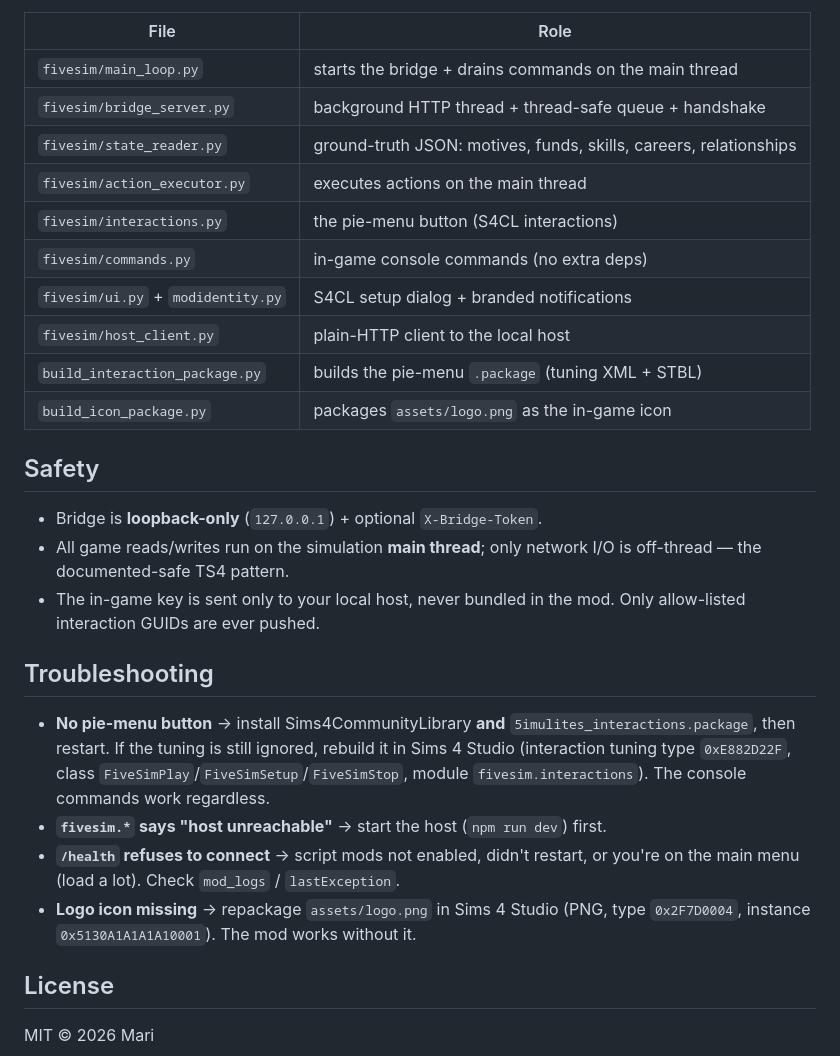
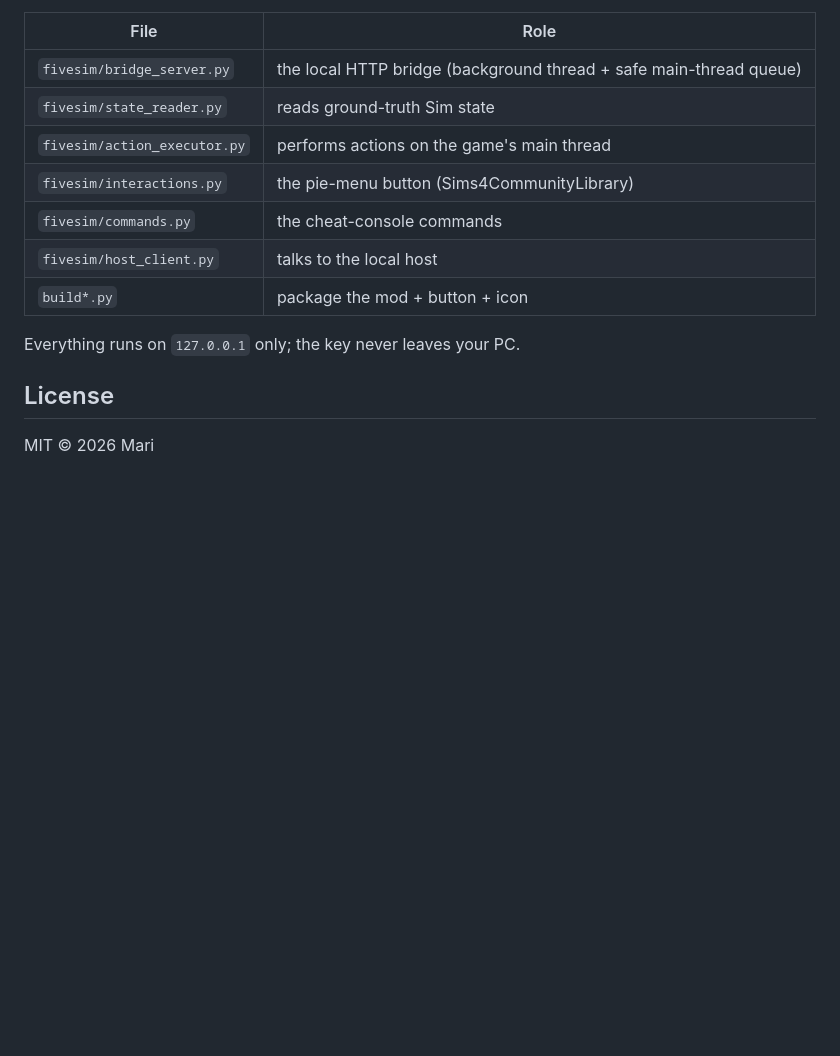
Before and after one commit to michael-codehub/fivesim, a Markdown page: README.md, the part around one of its changes. Drawn GitHub-style; blank space fills up the shorter version.

Commit message:
docs: clearer, friendlier README for newcomers

```diff
--- a/README.md
+++ b/README.md
@@ -105,37 +171,15 @@ Action types: `console` (`{command}`), `modify_funds` (`{amount}`), `go_to_work`
 
 | File | Role |
 |---|---|
-| `fivesim/main_loop.py` | starts the bridge + drains commands on the main thread |
-| `fivesim/bridge_server.py` | background HTTP thread + thread-safe queue + handshake |
-| `fivesim/state_reader.py` | ground-truth JSON: motives, funds, skills, careers, relationships |
-| `fivesim/action_executor.py` | executes actions on the main thread |
-| `fivesim/interactions.py` | the pie-menu button (S4CL interactions) |
-| `fivesim/commands.py` | in-game console commands (no extra deps) |
-| `fivesim/ui.py` + `modidentity.py` | S4CL setup dialog + branded notifications |
-| `fivesim/host_client.py` | plain-HTTP client to the local host |
-| `build_interaction_package.py` | builds the pie-menu `.package` (tuning XML + STBL) |
-| `build_icon_package.py` | packages `assets/logo.png` as the in-game icon |
+| `fivesim/bridge_server.py` | the local HTTP bridge (background thread + safe main-thread queue) |
+| `fivesim/state_reader.py` | reads ground-truth Sim state |
+| `fivesim/action_executor.py` | performs actions on the game's main thread |
+| `fivesim/interactions.py` | the pie-menu button (Sims4CommunityLibrary) |
+| `fivesim/commands.py` | the cheat-console commands |
+| `fivesim/host_client.py` | talks to the local host |
+| `build*.py` | package the mod + button + icon |
 
-## Safety
-
-- Bridge is **loopback-only** (`127.0.0.1`) + optional `X-Bridge-Token`.
-- All game reads/writes run on the simulation **main thread**; only network I/O is
-  off-thread — the documented-safe TS4 pattern.
-- The in-game key is sent only to your local host, never bundled in the mod. Only
-  allow-listed interaction GUIDs are ever pushed.
-
-## Troubleshooting
-
-- **No pie-menu button** → install Sims4CommunityLibrary **and**
-  `5imulites_interactions.package`, then restart. If the tuning is still ignored,
-  rebuild it in Sims 4 Studio (interaction tuning type `0xE882D22F`, class
-  `FiveSimPlay`/`FiveSimSetup`/`FiveSimStop`, module `fivesim.interactions`). The
-  console commands work regardless.
-- **`fivesim.*` says "host unreachable"** → start the host (`npm run dev`) first.
-- **`/health` refuses to connect** → script mods not enabled, didn't restart, or
-  you're on the main menu (load a lot). Check `mod_logs` / `lastException`.
-- **Logo icon missing** → repackage `assets/logo.png` in Sims 4 Studio (PNG,
-  type `0x2F7D0004`, instance `0x5130A1A1A1A10001`). The mod works without it.
+Everything runs on `127.0.0.1` only; the key never leaves your PC.
 
 ## License
 
```
Also changed, not shown: other parts of README.md (+150 -84 lines).
